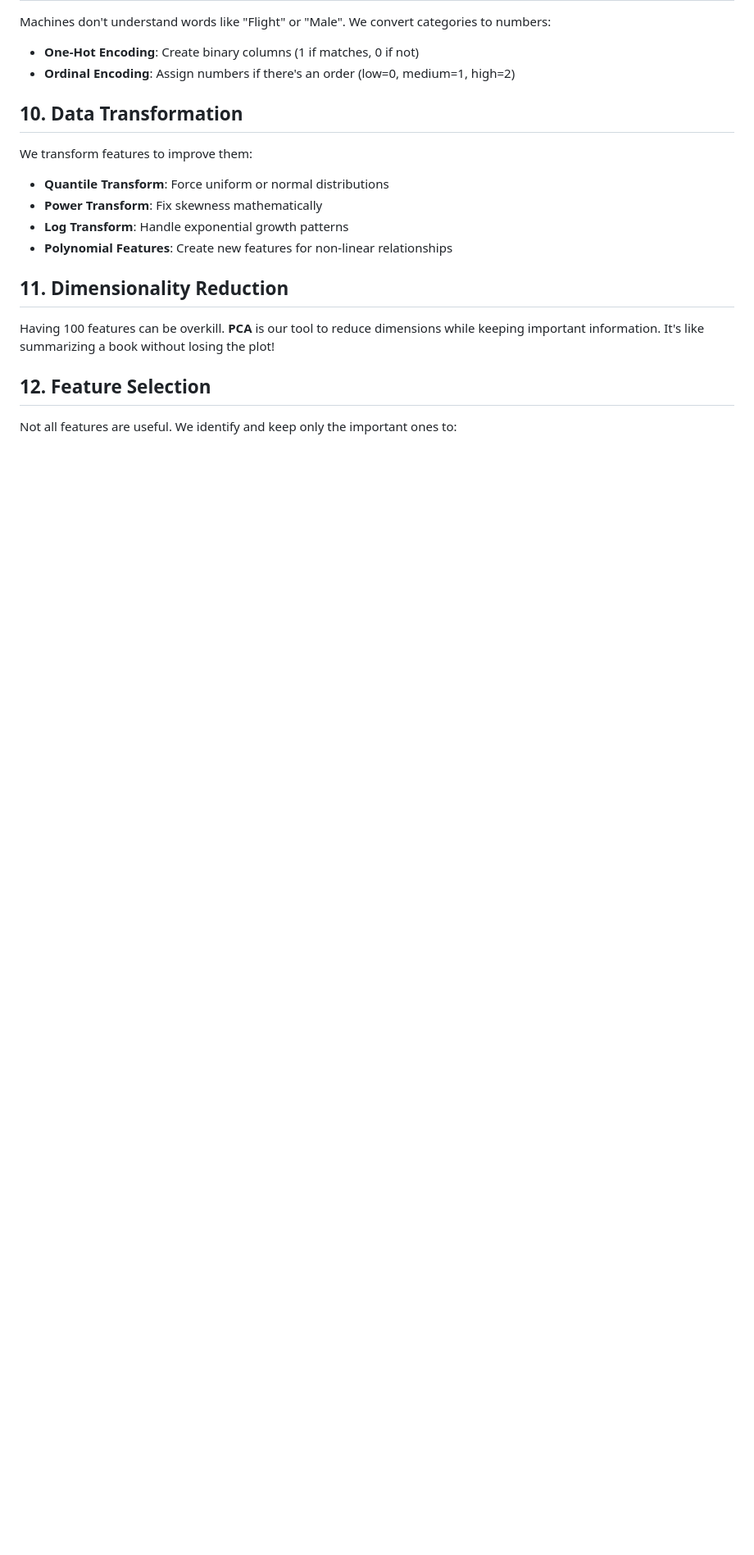
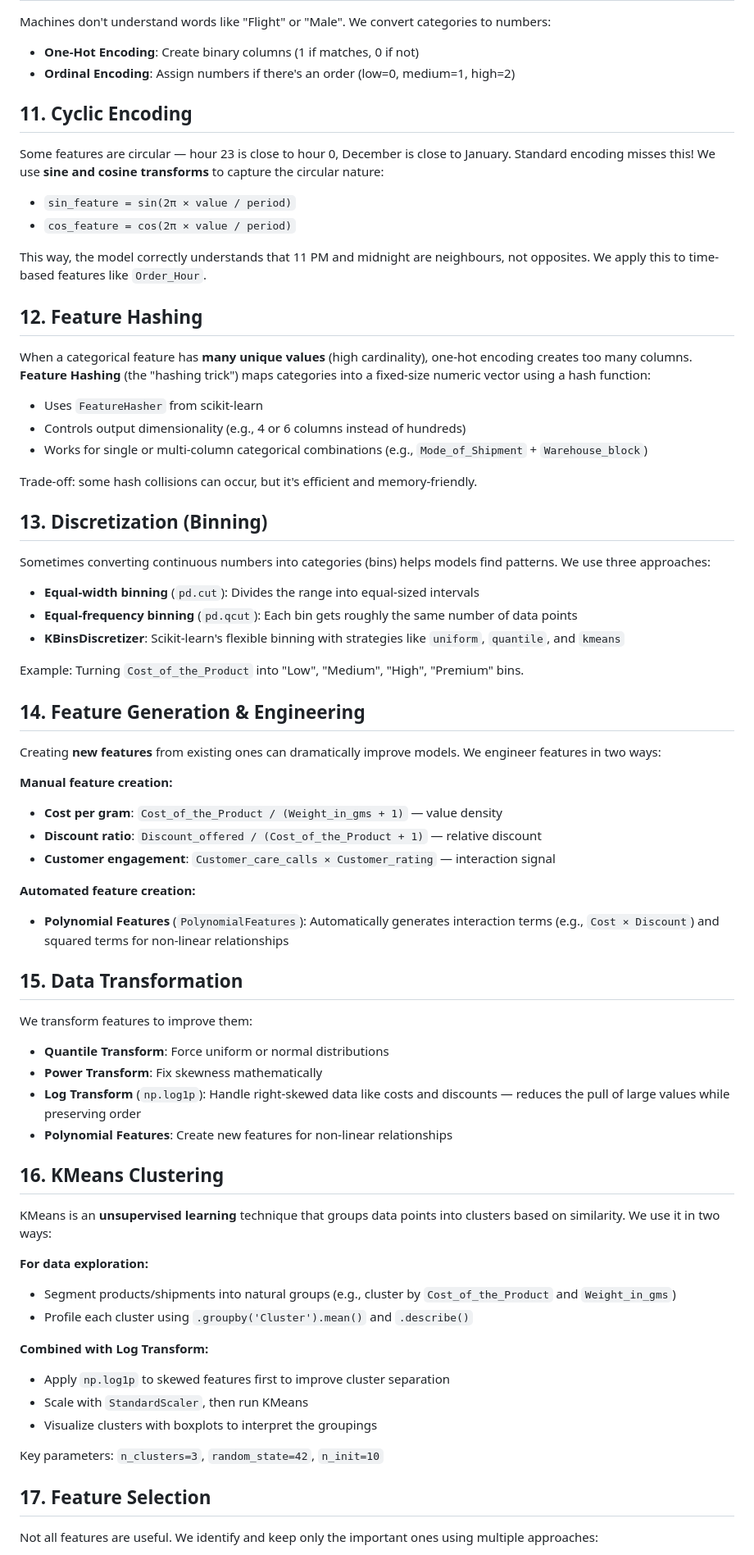
Before and after one commit to mailech/ShipmentSure-Predicting-On-Time-Delivery-Using-Supplier-Data, a Markdown page: CONCEPTS_AND_METHODOLOGY.md, the part around one of its changes. Shown at 82% size. GitHub-like rendering; blank space fills up the shorter version.

```diff
--- a/CONCEPTS_AND_METHODOLOGY.md
+++ b/CONCEPTS_AND_METHODOLOGY.md
@@ -45,15 +50,61 @@ Machines don't understand words like "Flight" or "Male". We convert categories t
 - **One-Hot Encoding**: Create binary columns (1 if matches, 0 if not)
 - **Ordinal Encoding**: Assign numbers if there's an order (low=0, medium=1, high=2)
 
-## 10. **Data Transformation**
+## 11. **Cyclic Encoding**
+Some features are circular — hour 23 is close to hour 0, December is close to January. Standard encoding misses this! We use **sine and cosine transforms** to capture the circular nature:
+- `sin_feature = sin(2π × value / period)`
+- `cos_feature = cos(2π × value / period)`
+
+This way, the model correctly understands that 11 PM and midnight are neighbours, not opposites. We apply this to time-based features like `Order_Hour`.
+
+## 12. **Feature Hashing**
+When a categorical feature has **many unique values** (high cardinality), one-hot encoding creates too many columns. **Feature Hashing** (the "hashing trick") maps categories into a fixed-size numeric vector using a hash function:
+- Uses `FeatureHasher` from scikit-learn
+- Controls output dimensionality (e.g., 4 or 6 columns instead of hundreds)
+- Works for single or multi-column categorical combinations (e.g., `Mode_of_Shipment` + `Warehouse_block`)
+
+Trade-off: some hash collisions can occur, but it's efficient and memory-friendly.
+
+## 13. **Discretization (Binning)**
+Sometimes converting continuous numbers into categories (bins) helps models find patterns. We use three approaches:
+- **Equal-width binning** (`pd.cut`): Divides the range into equal-sized intervals
+- **Equal-frequency binning** (`pd.qcut`): Each bin gets roughly the same number of data points
+- **KBinsDiscretizer**: Scikit-learn's flexible binning with strategies like `uniform`, `quantile`, and `kmeans`
+
+Example: Turning `Cost_of_the_Product` into "Low", "Medium", "High", "Premium" bins.
+
+## 14. **Feature Generation & Engineering**
+Creating **new features** from existing ones can dramatically improve models. We engineer features in two ways:
+
+**Manual feature creation:**
+- **Cost per gram**: `Cost_of_the_Product / (Weight_in_gms + 1)` — value density
+- **Discount ratio**: `Discount_offered / (Cost_of_the_Product + 1)` — relative discount
+- **Customer engagement**: `Customer_care_calls × Customer_rating` — interaction signal
+
+**Automated feature creation:**
+- **Polynomial Features** (`PolynomialFeatures`): Automatically generates interaction terms (e.g., `Cost × Discount`) and squared terms for non-linear relationships
+
+## 15. **Data Transformation**
 We transform features to improve them:
 - **Quantile Transform**: Force uniform or normal distributions
 - **Power Transform**: Fix skewness mathematically
-- **Log Transform**: Handle exponential growth patterns
+- **Log Transform** (`np.log1p`): Handle right-skewed data like costs and discounts — reduces the pull of large values while preserving order
 - **Polynomial Features**: Create new features for non-linear relationships
 
-## 11. **Dimensionality Reduction**
-Having 100 features can be overkill. **PCA** is our tool to reduce dimensions while keeping important information. It's like summarizing a book without losing the plot!
+## 16. **KMeans Clustering**
+KMeans is an **unsupervised learning** technique that groups data points into clusters based on similarity. We use it in two ways:
 
-## 12. **Feature Selection**
-Not all features are useful. We identify and keep only the important ones to:
+**For data exploration:**
+- Segment products/shipments into natural groups (e.g., cluster by `Cost_of_the_Product` and `Weight_in_gms`)
+- Profile each cluster using `.groupby('Cluster').mean()` and `.describe()`
+
+**Combined with Log Transform:**
+- Apply `np.log1p` to skewed features first to improve cluster separation
+- Scale with `StandardScaler`, then run KMeans
+- Visualize clusters with boxplots to interpret the groupings
+
+Key parameters: `n_clusters=3`, `random_state=42`, `n_init=10`
+
+## 17. **Feature Selection**
+Not all features are useful. We identify and keep only the important ones using multiple approaches:
+
```
Also changed, not shown: other parts of CONCEPTS_AND_METHODOLOGY.md (+48 -26 lines).
